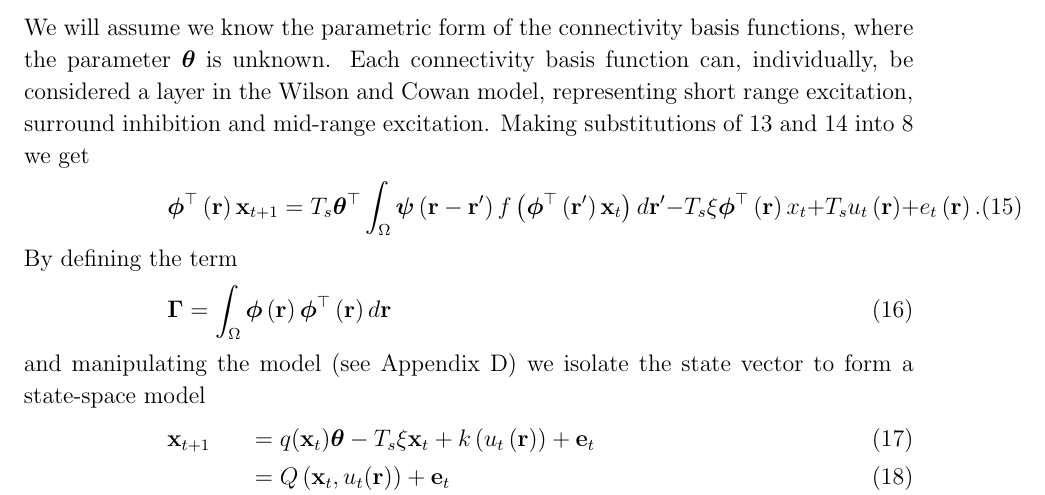
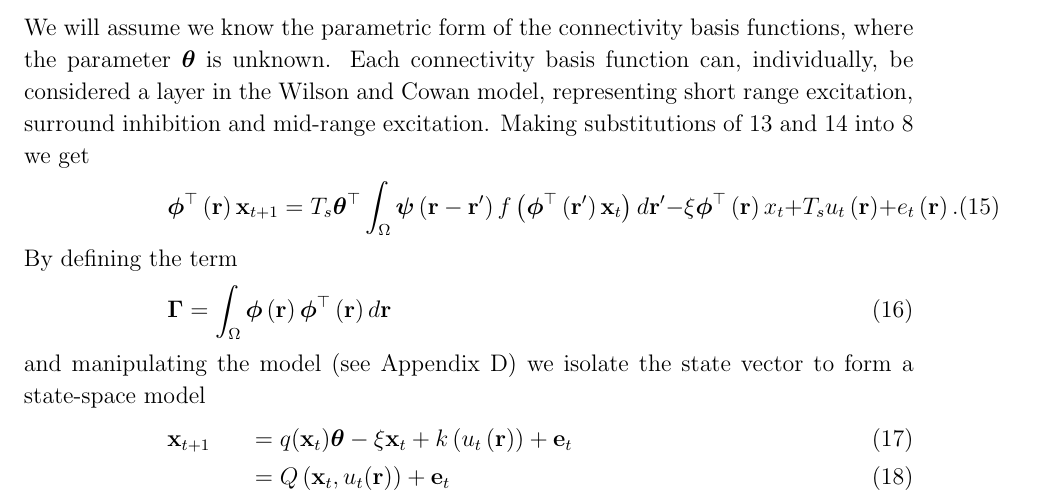
Before and after one commit to mikedewar/BrainIDE, a LaTeX paper (ltx/Journal of Neuroengineering/StateAndParameterEstimationNeuralFields_JoNE.tex): part of page 6 of 19, cut so that both start at the same text. Compiled offline with pdfLaTeX.

Commit message:
did a mistake on (15) and (17) but its correct now

```diff
--- a/ltx/Journal of Neuroengineering/StateAndParameterEstimationNeuralFields_JoNE.tex
+++ b/ltx/Journal of Neuroengineering/StateAndParameterEstimationNeuralFields_JoNE.tex
@@ -186,7 +186,7 @@ where $\mathbf{\boldsymbol{\phi}}(\mathbf{r})$ is a vector of Gaussian basis fun
 \end{equation}
 We will assume we know the parametric form of the connectivity basis functions, where the parameter $\boldsymbol{\theta}$ is unknown. Each connectivity basis function can, individually, be considered a layer in the Wilson and Cowan model, representing short range excitation, surround inhibition and mid-range excitation. Making substitutions of~\ref{DefFieldDecomp} and~\ref{DefKernelDecomp} into~\ref{DiscreteTimeModel} we get
 \begin{equation}
-	\label{reduced continuous model} \boldsymbol{\phi}^{\top}\left( \mathbf{r} \right) \mathbf{x}_{t+1} = T_s\boldsymbol{\theta}^{\top}\int_\Omega {\boldsymbol{\psi} \left(\mathbf{r}-\mathbf{r}'\right) f\left( \boldsymbol{\phi} ^{\top}\left(\mathbf{r}'\right)\mathbf{x}_t \right)d\mathbf{r}'} - T_s\xi\boldsymbol{\phi}^{\top}\left(\mathbf{r}\right)x_t + T_s u_t\left(\mathbf{r}\right) + e_t\left(\mathbf{r}\right).
+	\label{reduced continuous model} \boldsymbol{\phi}^{\top}\left( \mathbf{r} \right) \mathbf{x}_{t+1} = T_s\boldsymbol{\theta}^{\top}\int_\Omega {\boldsymbol{\psi} \left(\mathbf{r}-\mathbf{r}'\right) f\left( \boldsymbol{\phi} ^{\top}\left(\mathbf{r}'\right)\mathbf{x}_t \right)d\mathbf{r}'} - \xi\boldsymbol{\phi}^{\top}\left(\mathbf{r}\right)x_t + T_s u_t\left(\mathbf{r}\right) + e_t\left(\mathbf{r}\right).
 \end{equation}
 By defining the term
 \begin{equation}
@@ -194,7 +194,7 @@ By defining the term
 \end{equation}
 and manipulating the model (see~\ref{Simplifying Decomposition}) we isolate the state vector to form a state-space model
 \begin{eqnarray}
-	\label{Homogeneous SS Model} \mathbf{x}_{t+1} &=& q(\mathbf{x}_t)\boldsymbol{\theta} - T_s\xi\mathbf{x}_t + k\left(u_t\left(\mathbf{r}\right)\right) + \mathbf{e}_t \\
+	\label{Homogeneous SS Model} \mathbf{x}_{t+1} &=& q(\mathbf{x}_t)\boldsymbol{\theta} - \xi\mathbf{x}_t + k\left(u_t\left(\mathbf{r}\right)\right) + \mathbf{e}_t \\
 	&=& Q\left(\mathbf{x}_t,u_t(\mathbf{r})\right) + \mathbf{e}_t \\
 	\mathbf{Q}\left(\mathbf{x}_t\right) &=& T_s\boldsymbol{\Gamma}^{ - 1}\int_\Omega {\boldsymbol{\phi}\left(\mathbf{r}\right) \int_\Omega {f\left(\boldsymbol{\phi}^{\top}\left(\mathbf{r}'\right)\mathbf{x}_t\right)\boldsymbol{\psi}^{\top} \left(\mathbf{r}-\mathbf{r}'\right)d\mathbf{r}'} d\mathbf{r}} \\
 	k(u_t(\mathbf{r})) &=& \boldsymbol{\Gamma}^{-1}T_s \int_\Omega{\boldsymbol{\phi} \left(\mathbf{r}\right) u_t\left(\mathbf{r}\right)d\mathbf{r}} \\
```
